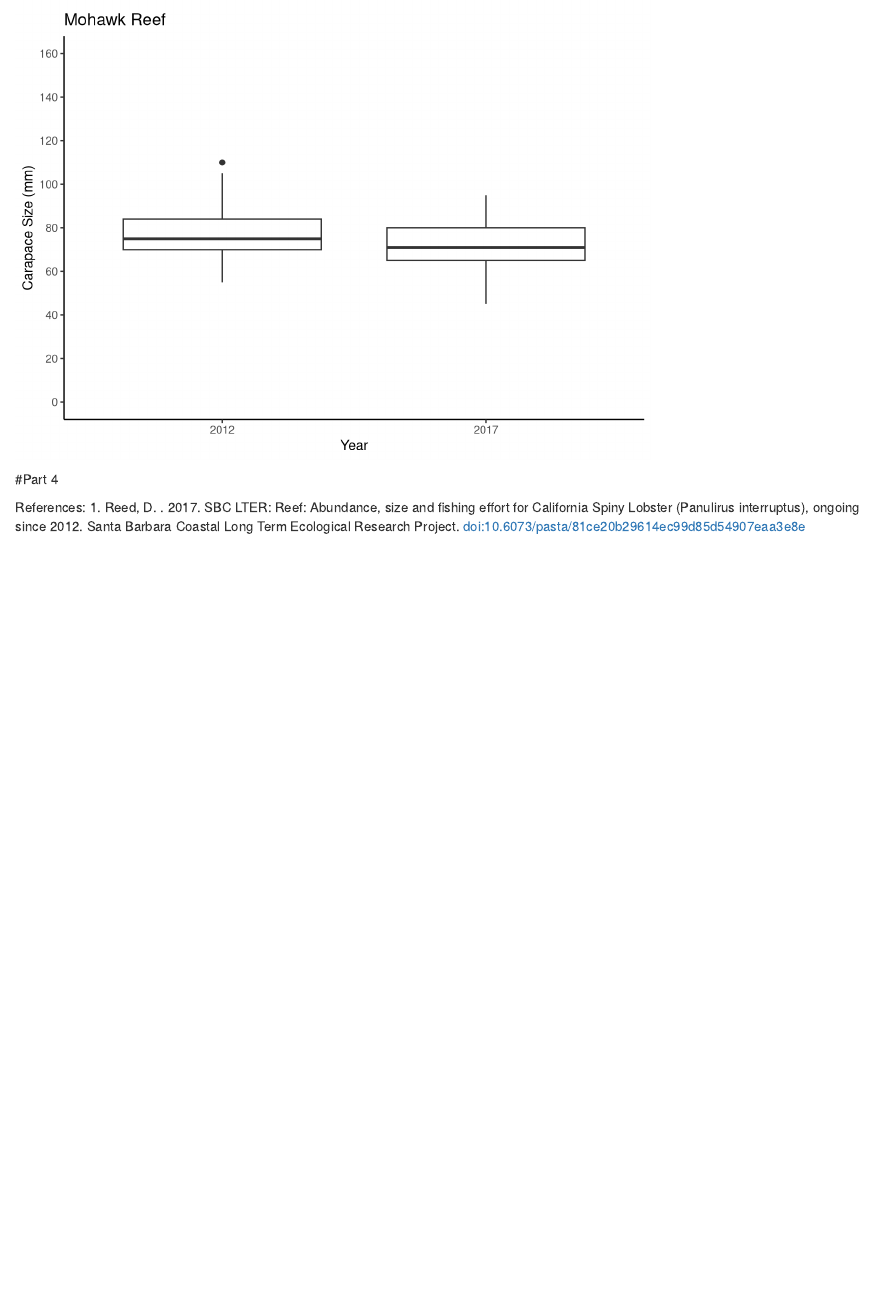
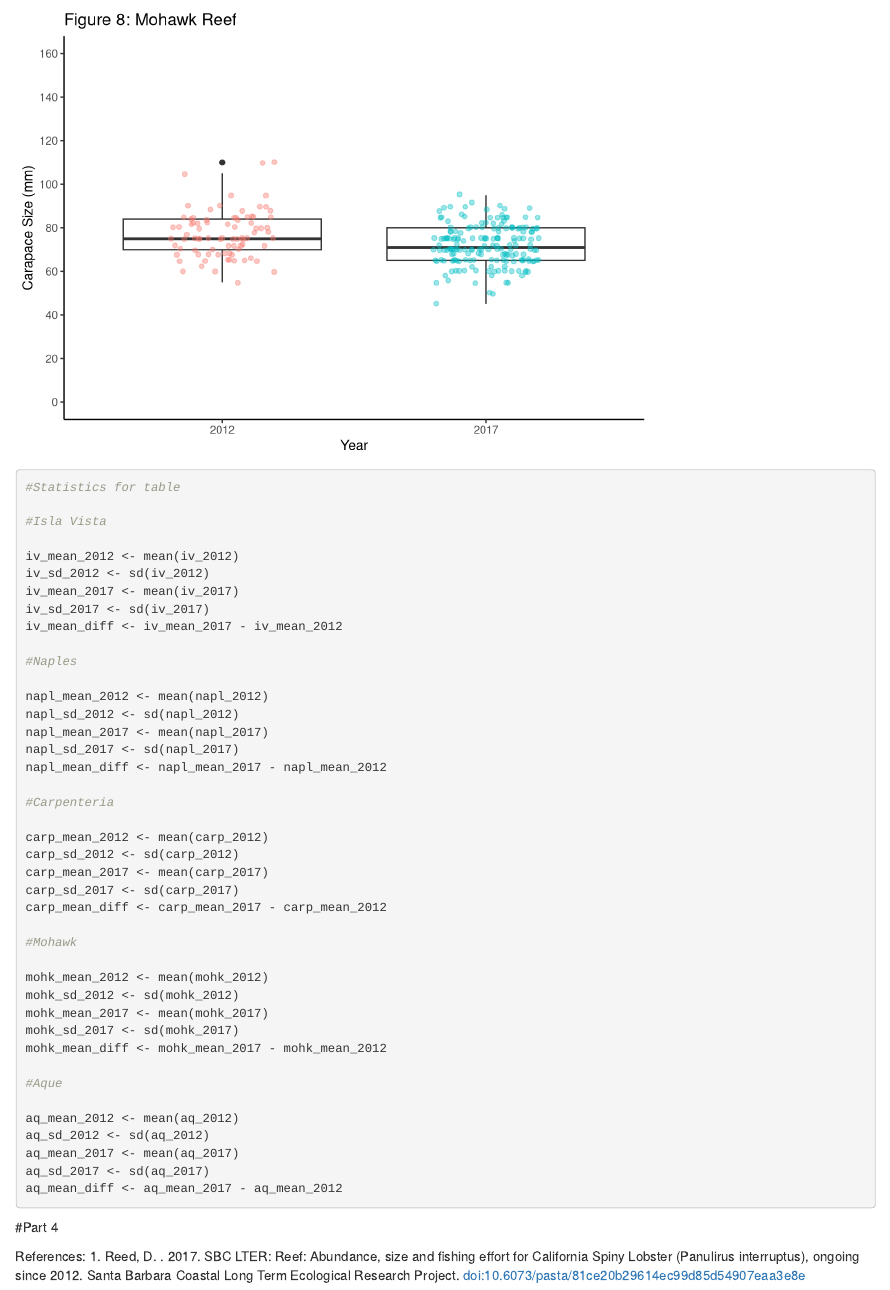
Before and after one commit to clairegmadden/ESM206-assignment4, an R Markdown document (ESM206-assignment4.Rmd): the page in a window 1100 px wide, from 4440 px down. Rendered offline with R 4.5, knitr and Pandoc, with nearby package versions; drawn as R Markdown's standard HTML page in place of the format the file asks for; code that draws random numbers runs with fixed seeds of ours; some code elsewhere in the file could not run offline.

Commit message:
finalized part 3 graphs, did more statistical analysis on means/sd/mean difference

````diff
--- a/ESM206-assignment4.Rmd
+++ b/ESM206-assignment4.Rmd
@@ -636,8 +626,10 @@ aq_box <- lobster_size_tidy %>%
 aq_boxplot <- ggplot(aq_box, aes(x = YEAR, y = SIZE)) +
   geom_boxplot()+
   theme_classic()+
+  geom_jitter(width = 0.2, alpha = 0.4, aes(color = YEAR))+
   scale_y_continuous(breaks = seq(0, 160, by = 20), limits = c(0,160))+
-  labs(x = "Year", y = "Carapace Size (mm)", title = "Arroyo Quemado")
+  labs(x = "Year", y = "Carapace Size (mm)", title = "Figure 6: Arroyo Quemado")+
+  theme(legend.position = "none")
 
 aq_boxplot
 
@@ -668,10 +662,60 @@ mohk_box <- lobster_size_tidy %>%
 mohk_boxplot <- ggplot(mohk_box, aes(x = YEAR, y = SIZE)) +
   geom_boxplot()+
   theme_classic()+
+  geom_jitter(width = 0.2, alpha = 0.4, aes(color = YEAR))+
   scale_y_continuous(breaks = seq(0, 160, by = 20), limits = c(0,160))+
-  labs(x = "Year", y = "Carapace Size (mm)", title = "Mohawk Reef")
+  labs(x = "Year", y = "Carapace Size (mm)", title = "Figure 8: Mohawk Reef")+
+  theme(legend.position = "none")
 
 mohk_boxplot
+
+```
+
+
+```{r}
+#Statistics for table
+
+#Isla Vista
+
+iv_mean_2012 <- mean(iv_2012)
+iv_sd_2012 <- sd(iv_2012)
+iv_mean_2017 <- mean(iv_2017)
+iv_sd_2017 <- sd(iv_2017)
+iv_mean_diff <- iv_mean_2017 - iv_mean_2012
+
+#Naples
+
+napl_mean_2012 <- mean(napl_2012)
+napl_sd_2012 <- sd(napl_2012)
+napl_mean_2017 <- mean(napl_2017)
+napl_sd_2017 <- sd(napl_2017)
+napl_mean_diff <- napl_mean_2017 - napl_mean_2012
+
+#Carpenteria
+
+carp_mean_2012 <- mean(carp_2012)
+carp_sd_2012 <- sd(carp_2012)
+carp_mean_2017 <- mean(carp_2017)
+carp_sd_2017 <- sd(carp_2017)
+carp_mean_diff <- carp_mean_2017 - carp_mean_2012
+
+#Mohawk
+
+mohk_mean_2012 <- mean(mohk_2012)
+mohk_sd_2012 <- sd(mohk_2012)
+mohk_mean_2017 <- mean(mohk_2017)
+mohk_sd_2017 <- sd(mohk_2017)
+mohk_mean_diff <- mohk_mean_2017 - mohk_mean_2012
+
+#Aque
+
+aq_mean_2012 <- mean(aq_2012)
+aq_sd_2012 <- sd(aq_2012)
+aq_mean_2017 <- mean(aq_2017)
+aq_sd_2017 <- sd(aq_2017)
+aq_mean_diff <- aq_mean_2017 - aq_mean_2012
+
+
 ```
 
 
````
Also changed, not shown: ESM206-assignment4.Rmd (34 more changed lines).
